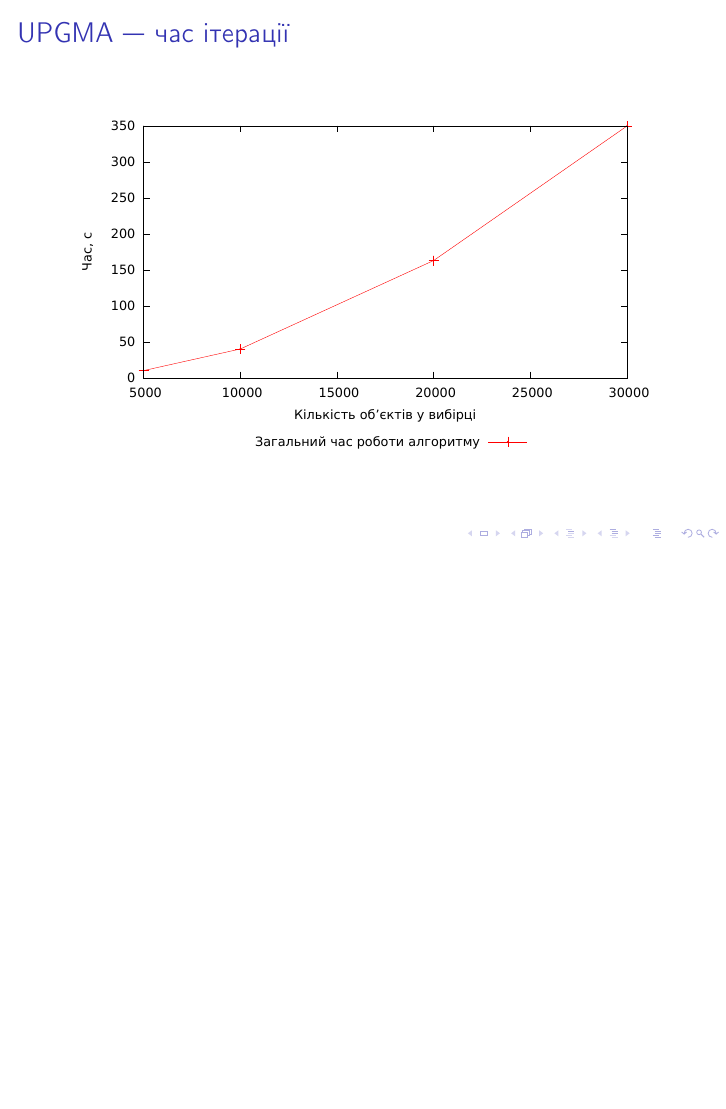
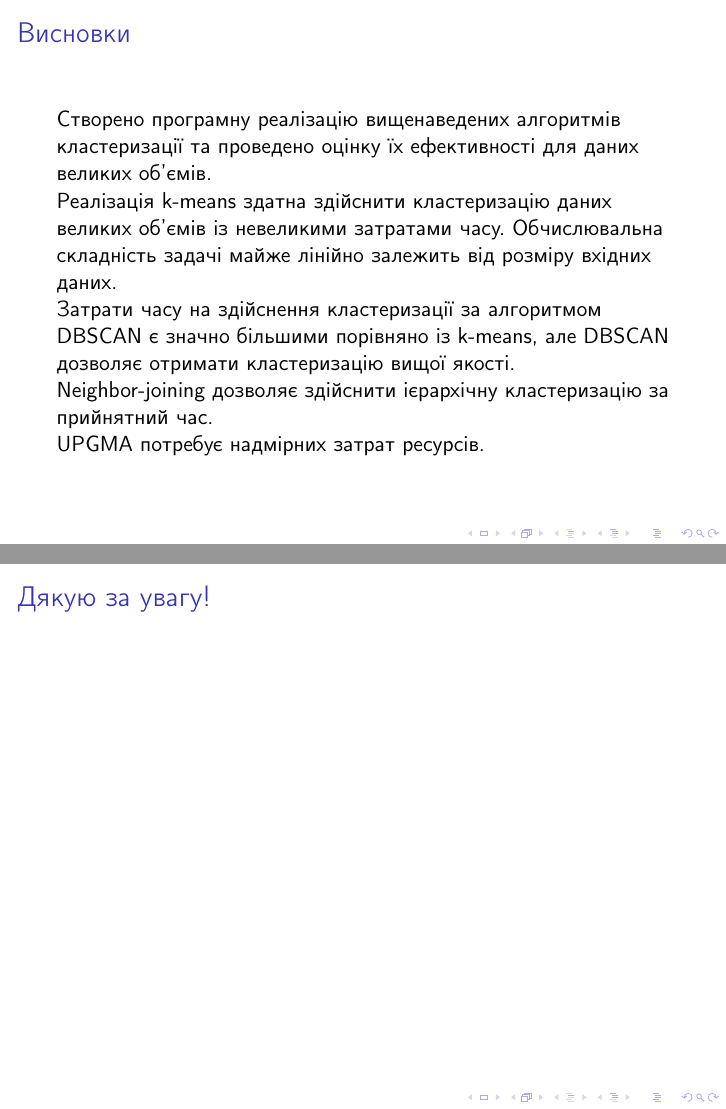
Before and after one commit to orestv/Magister-Presentation, LaTeX slides (main.tex): page 16 of 16 before the commit and pages 18 and 19 of 19 after it, the two joined at a grey line, the shorter picture padded with empty space. Compiled offline with pdfLaTeX.

```diff
--- a/main.tex
+++ b/main.tex
@@ -5,7 +5,7 @@
 \usepackage[ukrainian]{babel}
 \newtheorem{defn}{Означення}
 \title{Магістерська робота\\Алгоритми кластеризації даних великих об’ємів}
-\author{виконав Волощук О.Р.\\керівник доц. Годич О.В.}
+\author{виконав Волощук О.Р.\\керівник ас. Годич О.В.}
 \date{\today}
 
 \begin{document}
@@ -121,4 +127,19 @@
         \end{center}
     \end{frame}
 
+    \begin{frame}{Висновки}
+        Створено програмну реалізацію вищенаведених алгоритмів кластеризації та проведено оцінку їх ефективності для даних великих об’ємів.
+
+        Реалізація k-means здатна здійснити кластеризацію даних великих об’ємів із невеликими затратами часу. Обчислювальна складність задачі майже лінійно залежить від розміру вхідних даних.
+
+        Затрати часу на здійснення кластеризації за алгоритмом DBSCAN є значно більшими порівняно із k-means, але DBSCAN дозволяє отримати кластеризацію вищої якості.
+
+        Neighbor-joining дозволяє здійснити ієрархічну кластеризацію за прийнятний час.
+
+        UPGMA потребує надмірних затрат ресурсів.
+    \end{frame}
+
+    \begin{frame}{Дякую за увагу!}
+    \end{frame}
+
 \end{document}
```
Also changed, not shown: main.pdf, main.tex (6 more changed lines).
